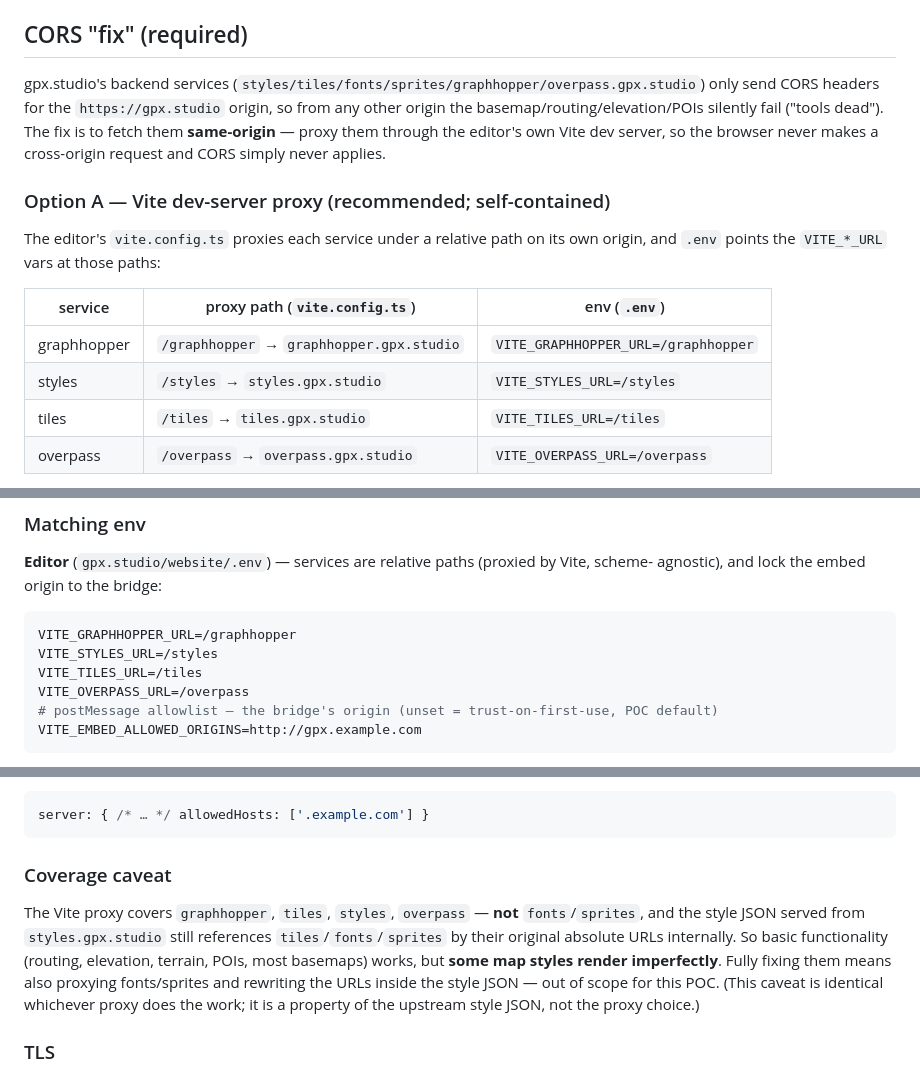
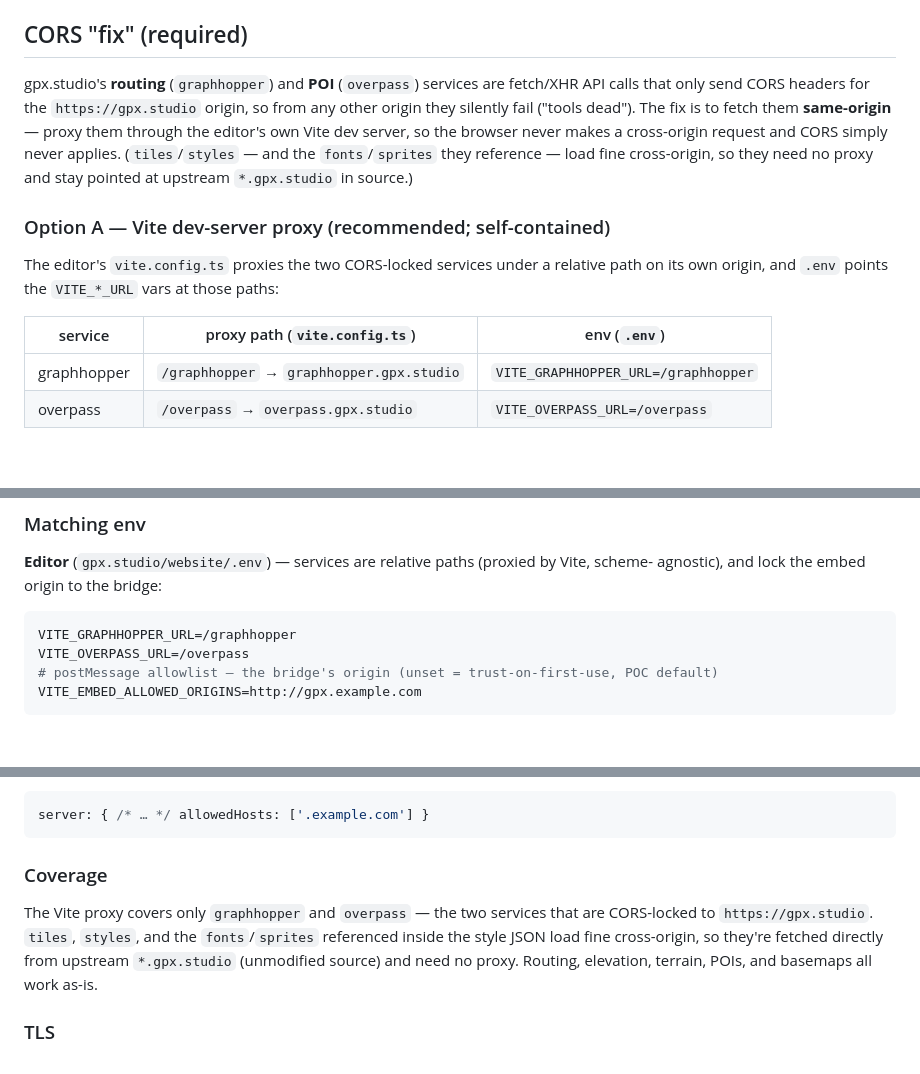
Before and after one commit to kludda/gpx.studio-bridge, a Markdown page: README.md, 3 parts joined by grey strips. Rendered like a GitHub page; blank space fills up the shorter version.

Commit message:
proxy: only graphhopper + overpass need the Vite proxy
tiles/styles (and the fonts/sprites they reference) load fine cross-origin,
so they no longer go through the proxy. Trim the CORS table, env block, and
coverage note accordingly; drop the imperfect-style caveat.

Co-Authored-By: Claude Opus 4.8 <noreply@anthropic.com>

````diff
--- a/README.md
+++ b/README.md
@@ -115,22 +115,21 @@ storage and an ETag `version`.
 
 ## CORS "fix" (required)
 
-gpx.studio's backend services (`styles/tiles/fonts/sprites/graphhopper/overpass.gpx.studio`) only
-send CORS headers for the `https://gpx.studio` origin, so from any other origin the
-basemap/routing/elevation/POIs silently fail ("tools dead"). The fix is to fetch them
-**same-origin** — proxy them through the editor's own Vite dev server, so the browser never makes a
-cross-origin request and CORS simply never applies.
+gpx.studio's **routing** (`graphhopper`) and **POI** (`overpass`) services are fetch/XHR API calls
+that only send CORS headers for the `https://gpx.studio` origin, so from any other origin they
+silently fail ("tools dead"). The fix is to fetch them **same-origin** — proxy them through the
+editor's own Vite dev server, so the browser never makes a cross-origin request and CORS simply
+never applies. (`tiles`/`styles` — and the `fonts`/`sprites` they reference — load fine cross-origin,
+so they need no proxy and stay pointed at upstream `*.gpx.studio` in source.)
 
 ### Option A — Vite dev-server proxy (recommended; self-contained)
 
-The editor's `vite.config.ts` proxies each service under a relative path on its own origin, and
-`.env` points the `VITE_*_URL` vars at those paths:
+The editor's `vite.config.ts` proxies the two CORS-locked services under a relative path on its own
+origin, and `.env` points the `VITE_*_URL` vars at those paths:
 
 | service | proxy path (`vite.config.ts`) | env (`.env`) |
 | --- | --- | --- |
 | graphhopper | `/graphhopper` → `graphhopper.gpx.studio` | `VITE_GRAPHHOPPER_URL=/graphhopper` |
-| styles | `/styles` → `styles.gpx.studio` | `VITE_STYLES_URL=/styles` |
-| tiles | `/tiles` → `tiles.gpx.studio` | `VITE_TILES_URL=/tiles` |
 | overpass | `/overpass` → `overpass.gpx.studio` | `VITE_OVERPASS_URL=/overpass` |
 
 Because the fetch is same-origin, there's **no CORS, no preflight, and no mixed-content** to manage —
@@ -187,8 +186,6 @@ agnostic), and lock the embed origin to the bridge:
 
 ```ini
 VITE_GRAPHHOPPER_URL=/graphhopper
-VITE_STYLES_URL=/styles
-VITE_TILES_URL=/tiles
 VITE_OVERPASS_URL=/overpass
 # postMessage allowlist — the bridge's origin (unset = trust-on-first-use, POC default)
 VITE_EMBED_ALLOWED_ORIGINS=http://gpx.example.com
@@ -229,15 +226,12 @@ domain and all its subdomains:
 server: { /* … */ allowedHosts: ['.example.com'] }
 ```
 
-### Coverage caveat
+### Coverage
 
-The Vite proxy covers `graphhopper`, `tiles`, `styles`, `overpass` — **not** `fonts`/`sprites`, and
-the style JSON served from `styles.gpx.studio` still references `tiles`/`fonts`/`sprites` by their
-original absolute URLs internally. So basic functionality (routing, elevation, terrain, POIs, most
-basemaps) works, but **some map styles render imperfectly**. Fully fixing them means also proxying
-fonts/sprites and rewriting the URLs inside the style JSON — out of scope for this POC. (This caveat
-is identical whichever proxy does the work; it is a property of the upstream style JSON, not the
-proxy choice.)
+The Vite proxy covers only `graphhopper` and `overpass` — the two services that are CORS-locked to
+`https://gpx.studio`. `tiles`, `styles`, and the `fonts`/`sprites` referenced inside the style JSON
+load fine cross-origin, so they're fetched directly from upstream `*.gpx.studio` (unmodified source)
+and need no proxy. Routing, elevation, terrain, POIs, and basemaps all work as-is.
 
 ### TLS
 
````
